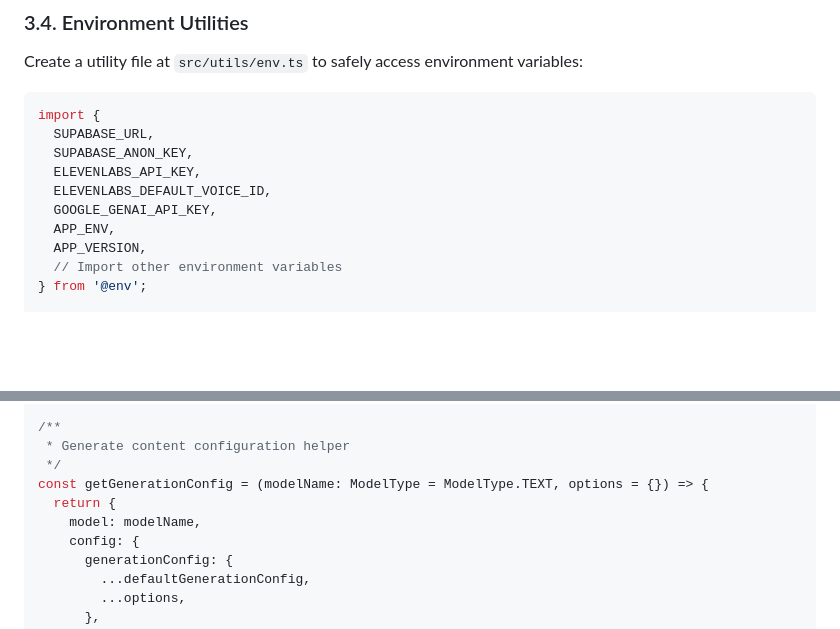
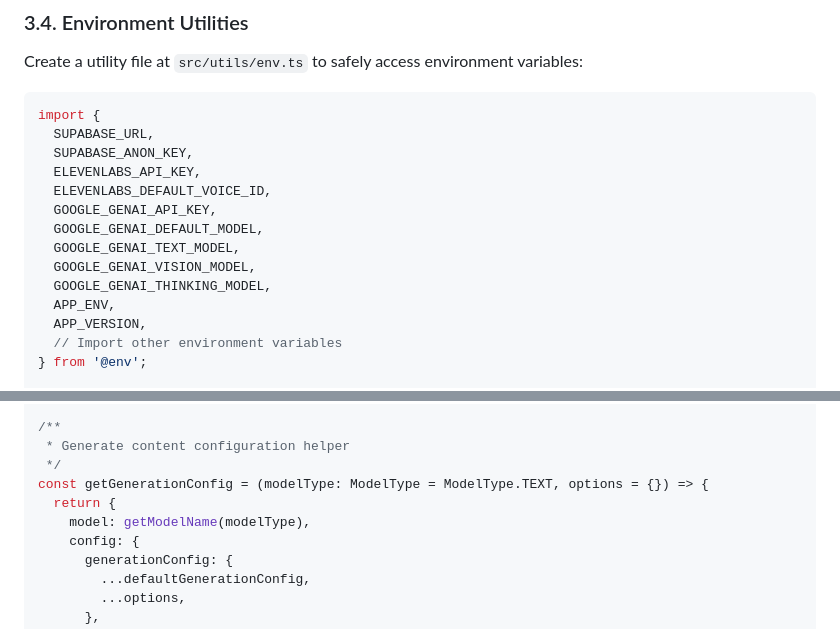
Before and after one commit to lord-dubious/understand.me, a Markdown page: docs/development_guide/boilerplate_setup_guide.md, 2 parts joined by grey strips. Drawn GitHub-style; blank space fills up the shorter version.

```diff
--- a/docs/development_guide/boilerplate_setup_guide.md
+++ b/docs/development_guide/boilerplate_setup_guide.md
@@ -457,6 +459,10 @@ import {
   ELEVENLABS_API_KEY,
   ELEVENLABS_DEFAULT_VOICE_ID,
   GOOGLE_GENAI_API_KEY,
+  GOOGLE_GENAI_DEFAULT_MODEL,
+  GOOGLE_GENAI_TEXT_MODEL,
+  GOOGLE_GENAI_VISION_MODEL,
+  GOOGLE_GENAI_THINKING_MODEL,
   APP_ENV,
   APP_VERSION,
   // Import other environment variables
@@ -2058,9 +2082,9 @@ export interface FileData {
 /**
  * Generate content configuration helper
  */
-const getGenerationConfig = (modelName: ModelType = ModelType.TEXT, options = {}) => {
+const getGenerationConfig = (modelType: ModelType = ModelType.TEXT, options = {}) => {
   return {
-    model: modelName,
+    model: getModelName(modelType),
     config: {
       generationConfig: {
         ...defaultGenerationConfig,
```
Also changed, not shown: other parts of docs/development_guide/boilerplate_setup_guide.md (+31 -11 lines).
